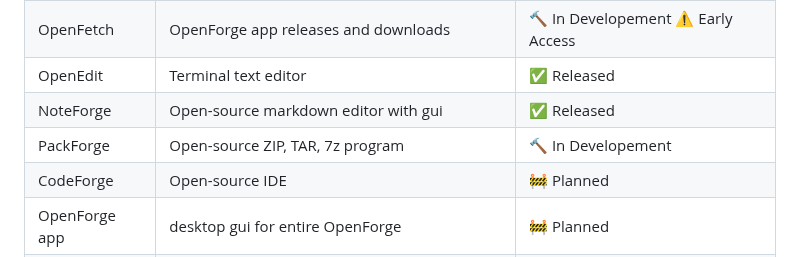
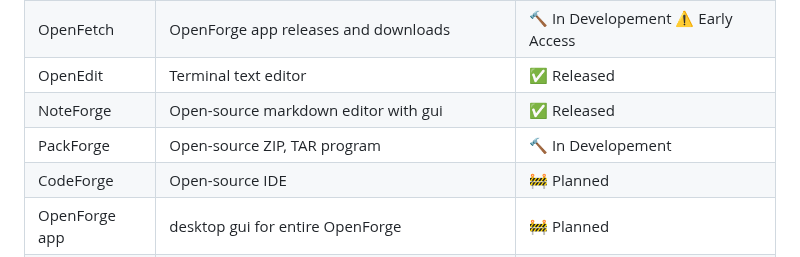
Before and after one commit to Metrix31/OpenForge, a Markdown page: README.md, the part around the change. Rendered like a GitHub page.

Commit message:
Update PackForge description in README

```diff
--- a/README.md
+++ b/README.md
@@ -38,7 +38,7 @@ Each project is designed to solve real problems and provide practical alternativ
 | OpenFetch | OpenForge app releases and downloads      | 🔨 In Developement ⚠️ Early Access |
 | OpenEdit   | Terminal text editor                     | ✅ Released |
 | NoteForge | Open-source markdown editor with gui | ✅ Released |
-| PackForge | Open-source ZIP, TAR, 7z program | 🔨 In Developement |
+| PackForge | Open-source ZIP, TAR program | 🔨 In Developement |
 | CodeForge | Open-source IDE                     | 🚧 Planned |
 | OpenForge app | desktop gui for entire OpenForge | 🚧 Planned |
 | AstraxOS    | Open-source operating system            | 🚧 Planned |
```
